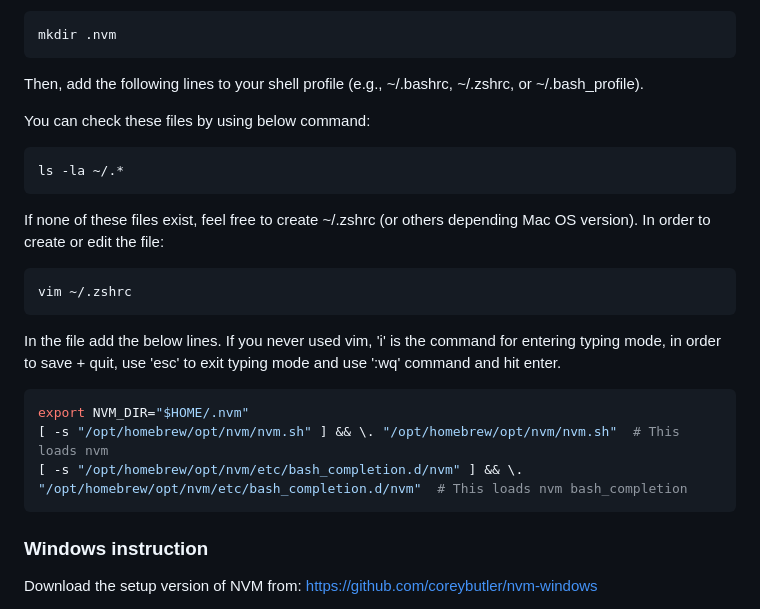
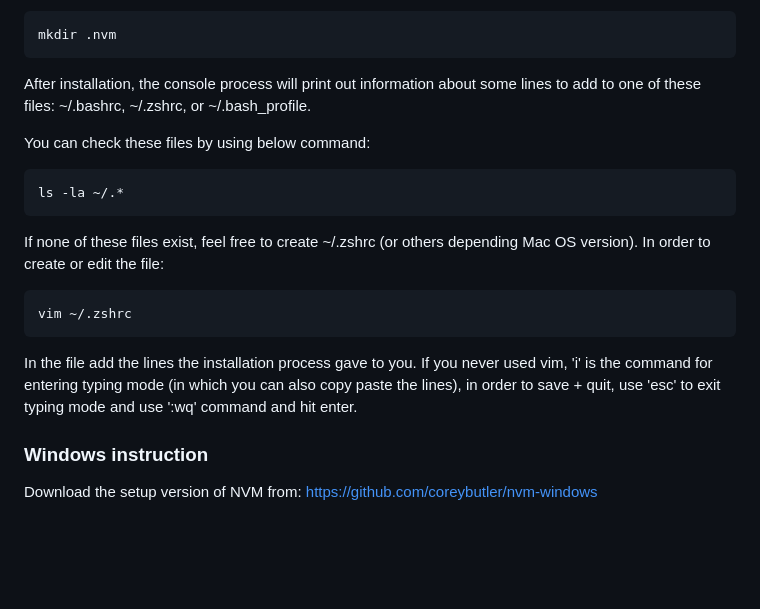
Before and after one commit to sangww/design-factory-junebug, a Markdown page: readme.md, the part around the change. GitHub-like rendering; blank space fills up the shorter version.

````diff
--- a/readme.md
+++ b/readme.md
@@ -20,7 +20,7 @@ Once NVM is installed, we need to create a .nvm folder on your computer:
 mkdir .nvm
 ```
 
-Then, add the following lines to your shell profile (e.g., ~/.bashrc, ~/.zshrc, or ~/.bash_profile).
+After installation, the console process will print out information about some lines to add to one of these files:  ~/.bashrc, ~/.zshrc, or ~/.bash_profile.
 
 You can check these files by using below command:
 
@@ -34,13 +34,7 @@ If none of these files exist, feel free to create ~/.zshrc (or others depending
 vim ~/.zshrc
 ```
 
-In the file add the below lines. If you never used vim, 'i' is the command for entering typing mode, in order to save + quit, use 'esc' to exit typing mode and use ':wq' command and hit enter.
-
-```bash
-export NVM_DIR="$HOME/.nvm"
-[ -s "/opt/homebrew/opt/nvm/nvm.sh" ] && \. "/opt/homebrew/opt/nvm/nvm.sh"  # This loads nvm
-[ -s "/opt/homebrew/opt/nvm/etc/bash_completion.d/nvm" ] && \. "/opt/homebrew/opt/nvm/etc/bash_completion.d/nvm"  # This loads nvm bash_completion
-```
+In the file add the lines the installation process gave to you. If you never used vim, 'i' is the command for entering typing mode (in which you can also copy paste the lines), in order to save + quit, use 'esc' to exit typing mode and use ':wq' command and hit enter.
 
 ### Windows instruction
 
````
